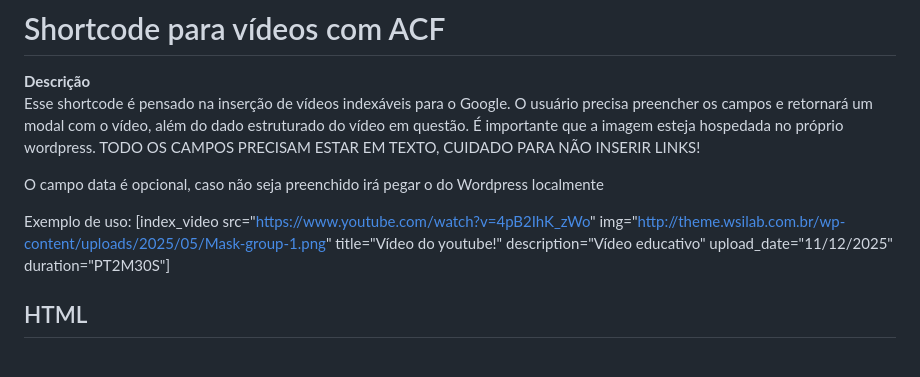
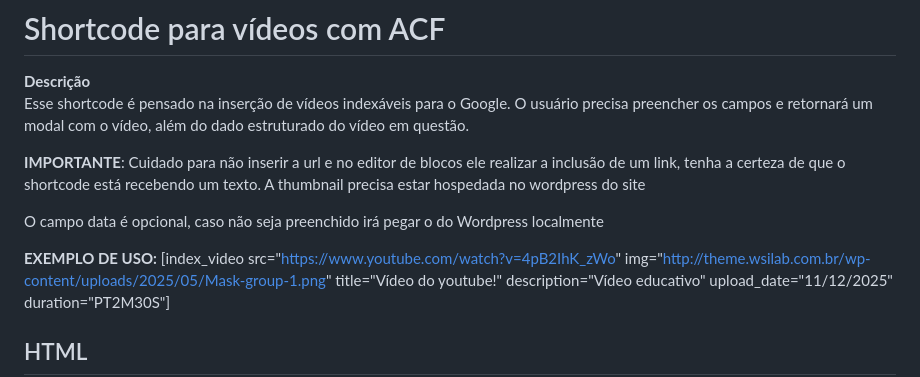
Before and after one commit to Math-1998/Code-Repository, a Markdown page: Utilidades/Shortcode para vídeos indexáveis/README.md, the part around the change. Drawn GitHub-style; blank space fills up the shorter version.

Commit message:
Inserção e documentação de shortcodes

```diff
--- a/Utilidades/Shortcode para vídeos indexáveis/README.md
+++ b/Utilidades/Shortcode para vídeos indexáveis/README.md
@@ -1,11 +1,13 @@
 # Shortcode para vídeos com ACF
 
  **Descrição**
-Esse shortcode é pensado na inserção de vídeos indexáveis para o Google. O usuário precisa preencher os campos e retornará um modal com o vídeo, além do dado estruturado do vídeo em questão. É importante que a imagem esteja hospedada no próprio wordpress. TODO OS CAMPOS PRECISAM ESTAR EM TEXTO, CUIDADO PARA NÃO INSERIR LINKS!
+Esse shortcode é pensado na inserção de vídeos indexáveis para o Google. O usuário precisa preencher os campos e retornará um modal com o vídeo, além do dado estruturado do vídeo em questão.
+
+**IMPORTANTE**: Cuidado para não inserir a url e no editor de blocos ele realizar a inclusão de um link, tenha a certeza de que o shortcode está recebendo um texto. A thumbnail precisa estar hospedada no wordpress do site
 
 O campo data é opcional, caso não seja preenchido irá pegar o do Wordpress localmente
 
-Exemplo de uso:
+**EXEMPLO DE USO:**
 [index_video src="https://www.youtube.com/watch?v=4pB2IhK_zWo" img="http://theme.wsilab.com.br/wp-content/uploads/2025/05/Mask-group-1.png" title="Vídeo do youtube!" description="Vídeo educativo" upload_date="11/12/2025" duration="PT2M30S"]
 
 ## HTML
```
Also changed, not shown: Utilidades/Shortcode para vídeos NÃO indexáveis/README.md (added, +114 -0 lines).
